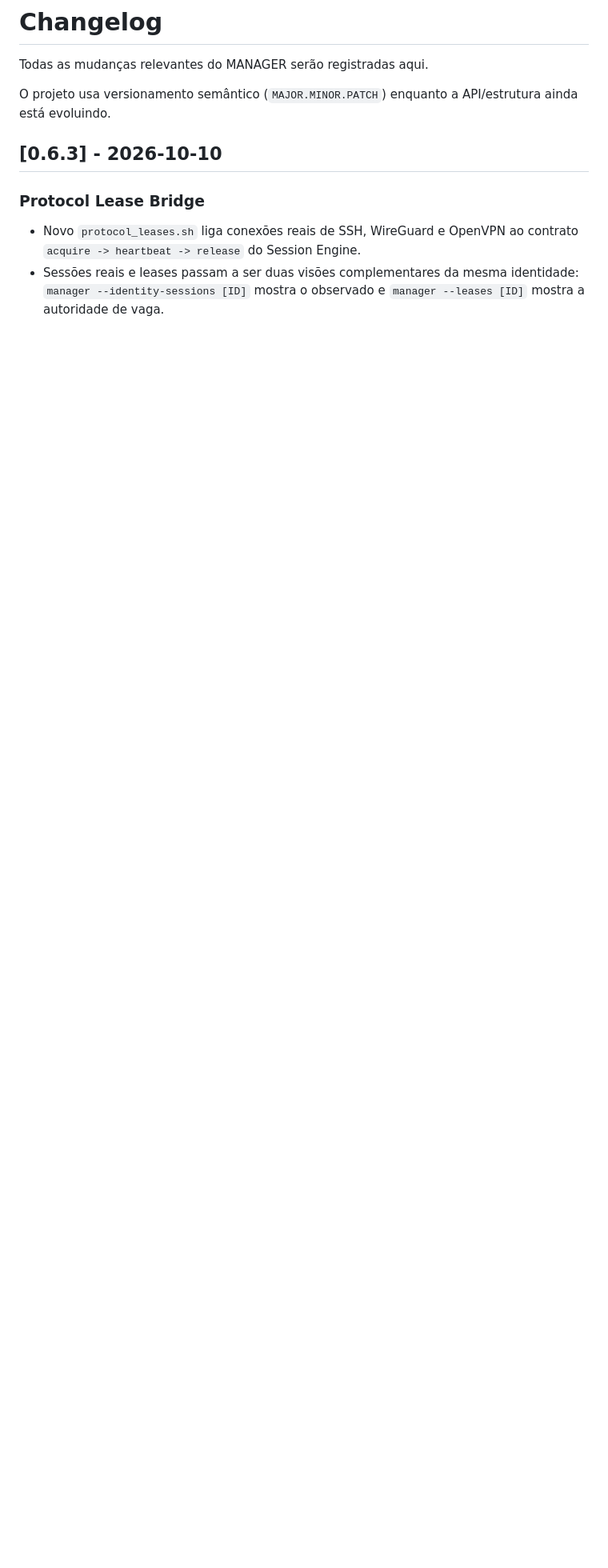
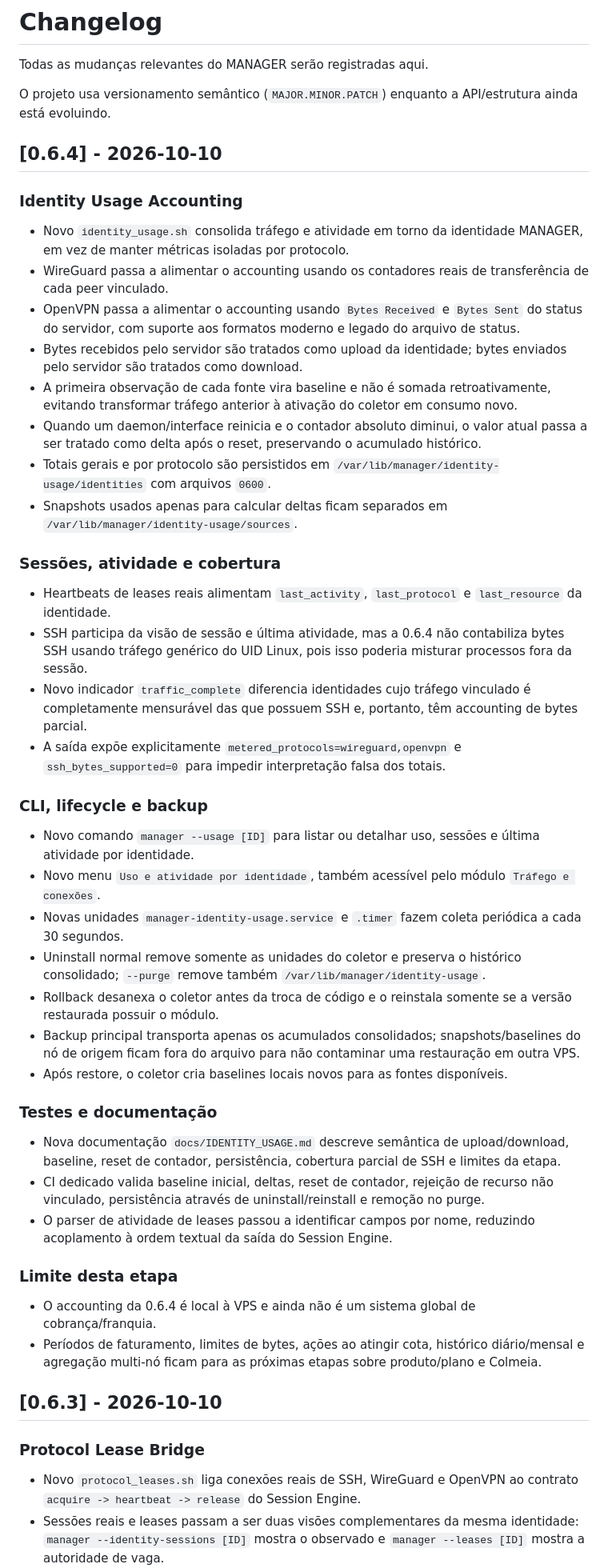
Before and after one commit to SrTristeSad/MANAGER, a Markdown page: CHANGELOG.md, the part around the change. Shown at 80% size. Drawn GitHub-style; blank space fills up the shorter version.

Commit message:
docs: add MANAGER 0.6.4 changelog

```diff
--- a/CHANGELOG.md
+++ b/CHANGELOG.md
@@ -3,6 +3,47 @@
 Todas as mudanças relevantes do MANAGER serão registradas aqui.
 
 O projeto usa versionamento semântico (`MAJOR.MINOR.PATCH`) enquanto a API/estrutura ainda está evoluindo.
+
+## [0.6.4] - 2026-10-10
+
+### Identity Usage Accounting
+
+- Novo `identity_usage.sh` consolida tráfego e atividade em torno da identidade MANAGER, em vez de manter métricas isoladas por protocolo.
+- WireGuard passa a alimentar o accounting usando os contadores reais de transferência de cada peer vinculado.
+- OpenVPN passa a alimentar o accounting usando `Bytes Received` e `Bytes Sent` do status do servidor, com suporte aos formatos moderno e legado do arquivo de status.
+- Bytes recebidos pelo servidor são tratados como upload da identidade; bytes enviados pelo servidor são tratados como download.
+- A primeira observação de cada fonte vira baseline e não é somada retroativamente, evitando transformar tráfego anterior à ativação do coletor em consumo novo.
+- Quando um daemon/interface reinicia e o contador absoluto diminui, o valor atual passa a ser tratado como delta após o reset, preservando o acumulado histórico.
+- Totais gerais e por protocolo são persistidos em `/var/lib/manager/identity-usage/identities` com arquivos `0600`.
+- Snapshots usados apenas para calcular deltas ficam separados em `/var/lib/manager/identity-usage/sources`.
+
+### Sessões, atividade e cobertura
+
+- Heartbeats de leases reais alimentam `last_activity`, `last_protocol` e `last_resource` da identidade.
+- SSH participa da visão de sessão e última atividade, mas a 0.6.4 não contabiliza bytes SSH usando tráfego genérico do UID Linux, pois isso poderia misturar processos fora da sessão.
+- Novo indicador `traffic_complete` diferencia identidades cujo tráfego vinculado é completamente mensurável das que possuem SSH e, portanto, têm accounting de bytes parcial.
+- A saída expõe explicitamente `metered_protocols=wireguard,openvpn` e `ssh_bytes_supported=0` para impedir interpretação falsa dos totais.
+
+### CLI, lifecycle e backup
+
+- Novo comando `manager --usage [ID]` para listar ou detalhar uso, sessões e última atividade por identidade.
+- Novo menu `Uso e atividade por identidade`, também acessível pelo módulo `Tráfego e conexões`.
+- Novas unidades `manager-identity-usage.service` e `.timer` fazem coleta periódica a cada 30 segundos.
+- Uninstall normal remove somente as unidades do coletor e preserva o histórico consolidado; `--purge` remove também `/var/lib/manager/identity-usage`.
+- Rollback desanexa o coletor antes da troca de código e o reinstala somente se a versão restaurada possuir o módulo.
+- Backup principal transporta apenas os acumulados consolidados; snapshots/baselines do nó de origem ficam fora do arquivo para não contaminar uma restauração em outra VPS.
+- Após restore, o coletor cria baselines locais novos para as fontes disponíveis.
+
+### Testes e documentação
+
+- Nova documentação `docs/IDENTITY_USAGE.md` descreve semântica de upload/download, baseline, reset de contador, persistência, cobertura parcial de SSH e limites da etapa.
+- CI dedicado valida baseline inicial, deltas, reset de contador, rejeição de recurso não vinculado, persistência através de uninstall/reinstall e remoção no purge.
+- O parser de atividade de leases passou a identificar campos por nome, reduzindo acoplamento à ordem textual da saída do Session Engine.
+
+### Limite desta etapa
+
+- O accounting da 0.6.4 é local à VPS e ainda não é um sistema global de cobrança/franquia.
+- Períodos de faturamento, limites de bytes, ações ao atingir cota, histórico diário/mensal e agregação multi-nó ficam para as próximas etapas sobre produto/plano e Colmeia.
 
 ## [0.6.3] - 2026-10-10
 
```
